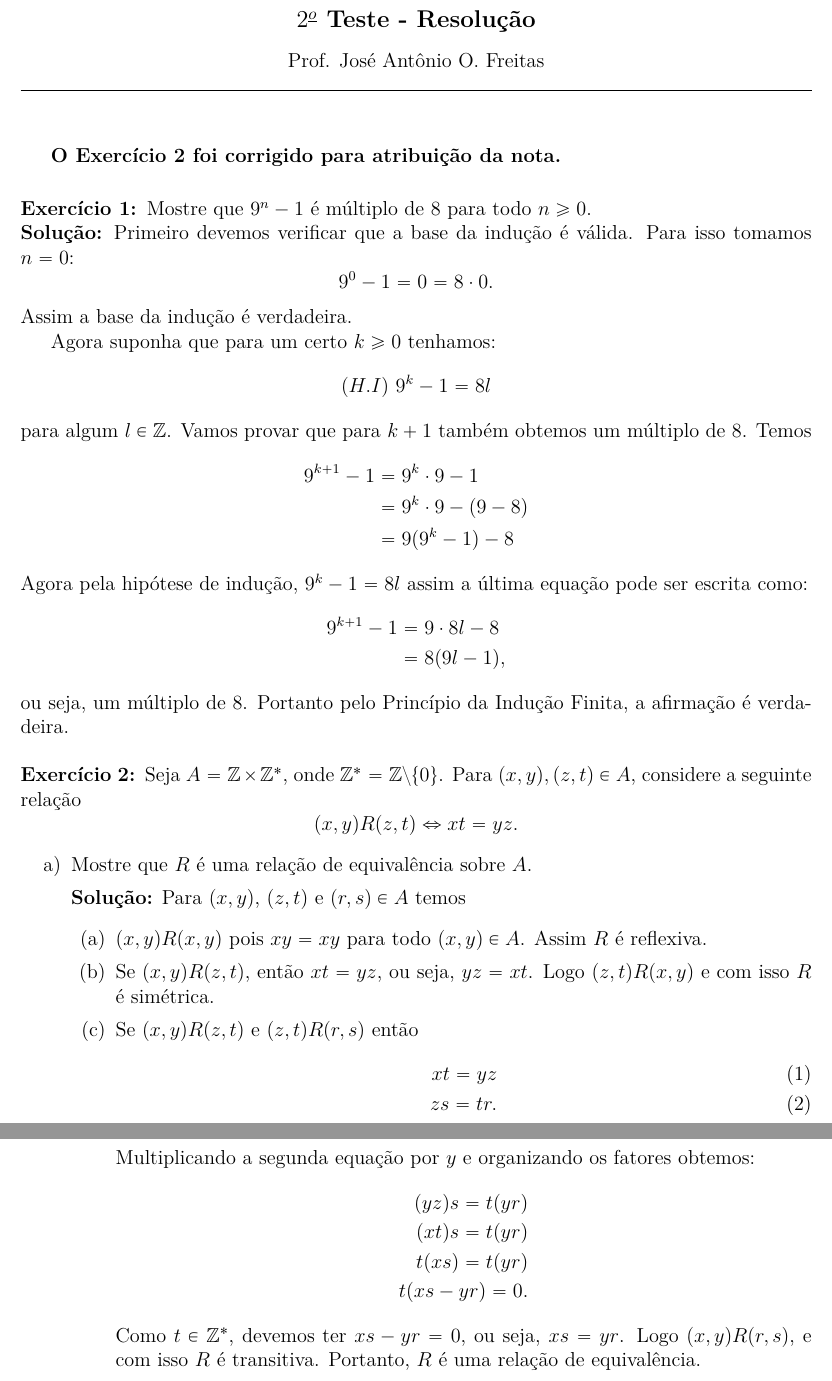
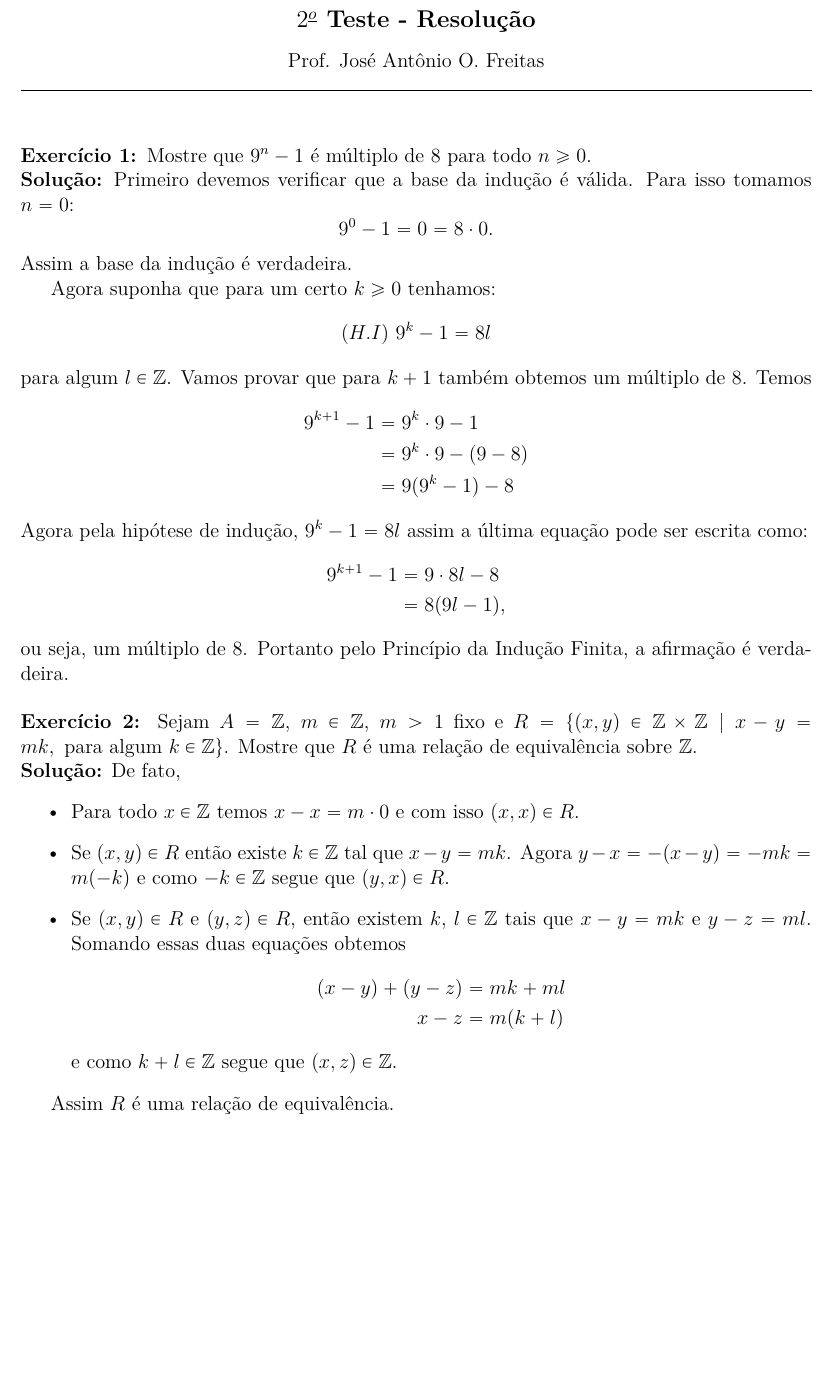
Before and after one commit to jfreitasunb/Algebra-1, a LaTeX document (testes/solucao-teste-2.tex): two parts of pages 1 and 2 of 2 before the commit and part of the page after it, the two joined at a grey line, cut so that both start at the same text, the shorter picture padded with empty space. Compiled offline with XeLaTeX.

Commit message:
Solução do segundo exercício do teste 2.

```diff
--- a/testes/solucao-teste-2.tex
+++ b/testes/solucao-teste-2.tex
@@ -17,10 +17,6 @@
 
 \vspace{.6cm}
 
-
-\vspace{.6cm}
-
-\textbf{O Exerc{\'\i}cio 2 foi corrigido para atribui\c{c}\~ao da nota.}
 
 \vspace{.6cm}
 
@@ -48,31 +44,20 @@ ou seja, um m\'ultiplo de 8. Portanto pelo Princ{\'\i}pio da Indu\c{c}\~ao Finit
 
 \vspace{.5cm}
 
-\questao Seja $A=\z\times \z^*$, onde $\mathbb{Z}^*=\mathbb{Z}\setminus \{0\}$. Para $(x,y), (z,t) \in
-A$, considere a seguinte rela{\c c}{\~a}o
-\[
-(x,y)R(z,t) \Leftrightarrow xt = yz.
-\]
-\begin{enumerate}[label={\alph*})]
-\item Mostre que $R$ {\'e} uma rela{\c c}{\~a}o de equival{\^e}ncia sobre $A$.
+\questao Sejam $A = \z$, $m \in \z$, $m > 1$ fixo e $R = \{(x,y)\in \z \times \z \mid x - y = mk, \mbox{ para algum } k \in \z\}$. Mostre que $R$
+é uma rela{\c c}{\~a}o de equival{\^e}ncia sobre $\z$.
 
-\noindent\textbf{Solu\c{c}\~ao:} Para $(x,y)$, $(z,t)$ e $(r,s) \in A$ temos
-\begin{enumerate}
-	\item $(x,y)R(x,y)$ pois $xy = xy$ para todo $(x,y) \in A$. Assim $R$ \'e reflexiva.
-	\item Se $(x,y)R(z,t)$, ent\~ao $xt = yz$, ou seja, $yz = xt$. Logo $(z,t)R(x,y)$ e com isso $R$ \'e sim\'etrica.
-	\item Se $(x,y)R(z,t)$ e $(z,t)R(r,s)$ ent\~ao
-	\begin{align}
-		xt = yz\\
-		zs = tr.
-	\end{align}
-	Multiplicando a segunda equa\c{c}\~ao por $y$ e organizando os fatores obtemos:
-	\begin{align*}
-		(yz)s = t(yr)\\
-		(xt)s = t(yr)\\
-		t(xs) = t(yr)\\
-		t(xs - yr) = 0.
-	\end{align*}
-	Como $t \in \z^*$, devemos ter $xs - yr = 0$, ou seja, $xs = yr$. Logo $(x,y)R(r,s)$, e com isso $R$ \'e transitiva.
-	Portanto, $R$ \'e uma rela\c{c}\~ao de equival\^encia.
-\end{enumerate}
+\noindent\textbf{Solu\c{c}\~ao:} De fato,
+	\begin{itemize}
+		\item Para todo $x\in \z$ temos $x - x = m\cdot0$ e com isso $(x,x) \in R$.
+		\item Se $(x,y) \in R$ então existe $k \in \z$ tal que $x - y = mk$. Agora $y - x = -(x - y) = -mk = m (-k)$ e como $-k \in \z$ segue que $(y,x) \in R$.
+		\item Se $(x,y) \in R$ e $(y,z) \in R$, então existem $k$, $l\in \z$ tais que $x - y = mk$ e $y - z = ml$.
+		Somando essas duas equações obtemos
+		\begin{align*}
+			(x - y) + (y - z) &= mk + ml\\
+			x - z &= m(k + l)
+		\end{align*}
+		e como $k + l \in \z$ segue que $(x,z) \in \z$.
+	\end{itemize}
 
+	Assim $R$ é uma relação de equivalência.
```
Also changed, not shown: testes/solucao-teste-2.tex (13 more changed lines).
